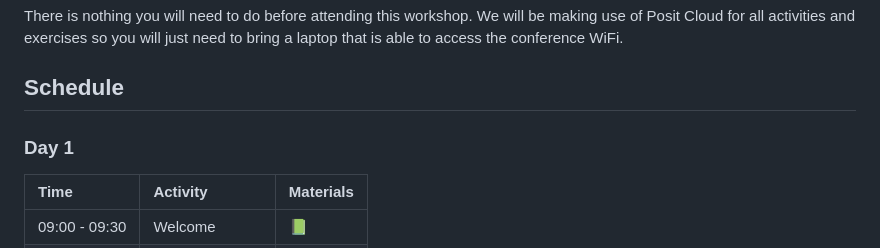
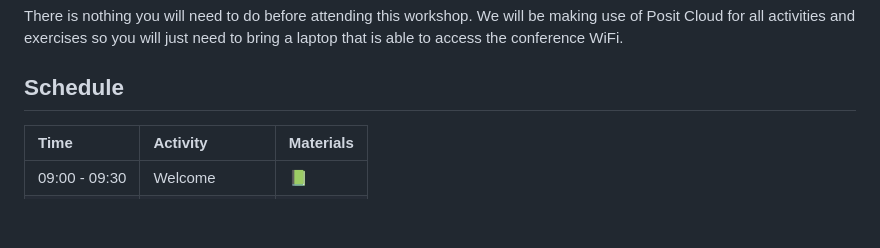
Before and after one commit to posit-conf-2023/shiny-r-dashboard, a Markdown page: README.md, the part around the change. Rendered like a GitHub page; blank space fills up the shorter version.

Commit message:
Remove day 1

```diff
--- a/README.md
+++ b/README.md
@@ -40,8 +40,6 @@ There is nothing you will need to do before attending this workshop. We will be
 
 ## Schedule
 
-### Day 1
-
 | Time          | Activity              | Materials |
 | :------------ | :-------------------- | :-------- |
 | 09:00 - 09:30 | Welcome               | <a href="https://posit-conf-2023.github.io/shiny-r-dashboard/slides/01-Welcome.html">:green_book:</a> |
```
